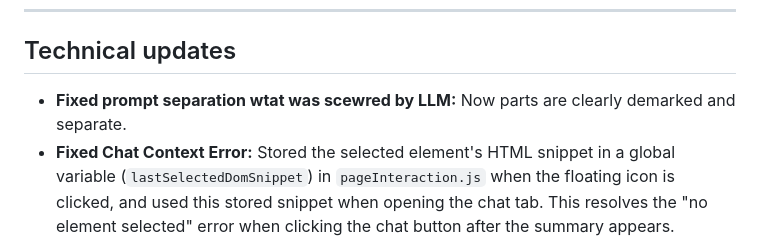
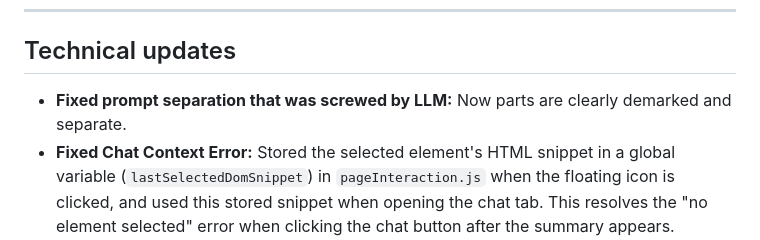
Before and after one commit to bogorad/openrouter-summarizer, a Markdown page: README.md, the part around the change. GitHub-like rendering.

Commit message:
another typo

```diff
--- a/README.md
+++ b/README.md
@@ -99,7 +99,7 @@ A: The extension attempts to use an SVG flag file (`[language_code].svg`) from t
 
 ## Technical updates
 
-*   **Fixed prompt separation wtat was scewred by LLM:** Now parts are clearly demarked and separate.
+*   **Fixed prompt separation that was screwed by LLM:** Now parts are clearly demarked and separate.
 *   **Fixed Chat Context Error:** Stored the selected element's HTML snippet in a global variable (`lastSelectedDomSnippet`) in `pageInteraction.js` when the floating icon is clicked, and used this stored snippet when opening the chat tab. This resolves the "no element selected" error when clicking the chat button after the summary appears. (v3.0.18)
 *   **Fixed Popup Callback Requirement:** Changed the `onCopy` callback passed to `SummaryPopup.showPopup` in `pageInteraction.js` from `null` to a no-op function (`() => {}`) to satisfy the function type requirement in `summaryPopup.js`. (v3.0.13)
 *   **Fixed Popup Update Timing:** Modified `summaryPopup.js` to return a Promise from `showPopup` that resolves when the popup is visible and ready, and updated `pageInteraction.js` to `await` this Promise before calling `updatePopupContent`. This resolves the "updatePopupContent called but popup doesn't exist" error. (v3.0.12)
```
